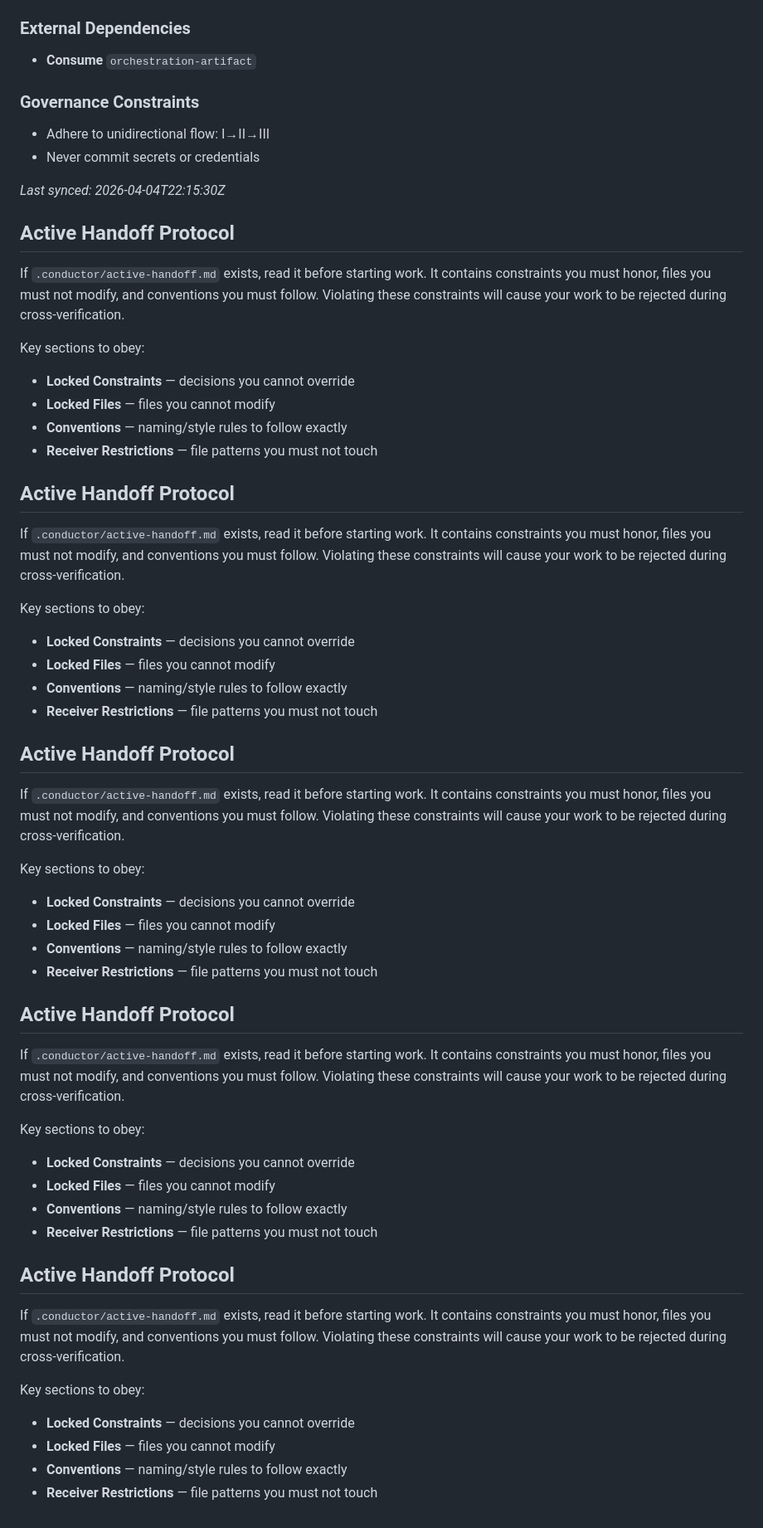
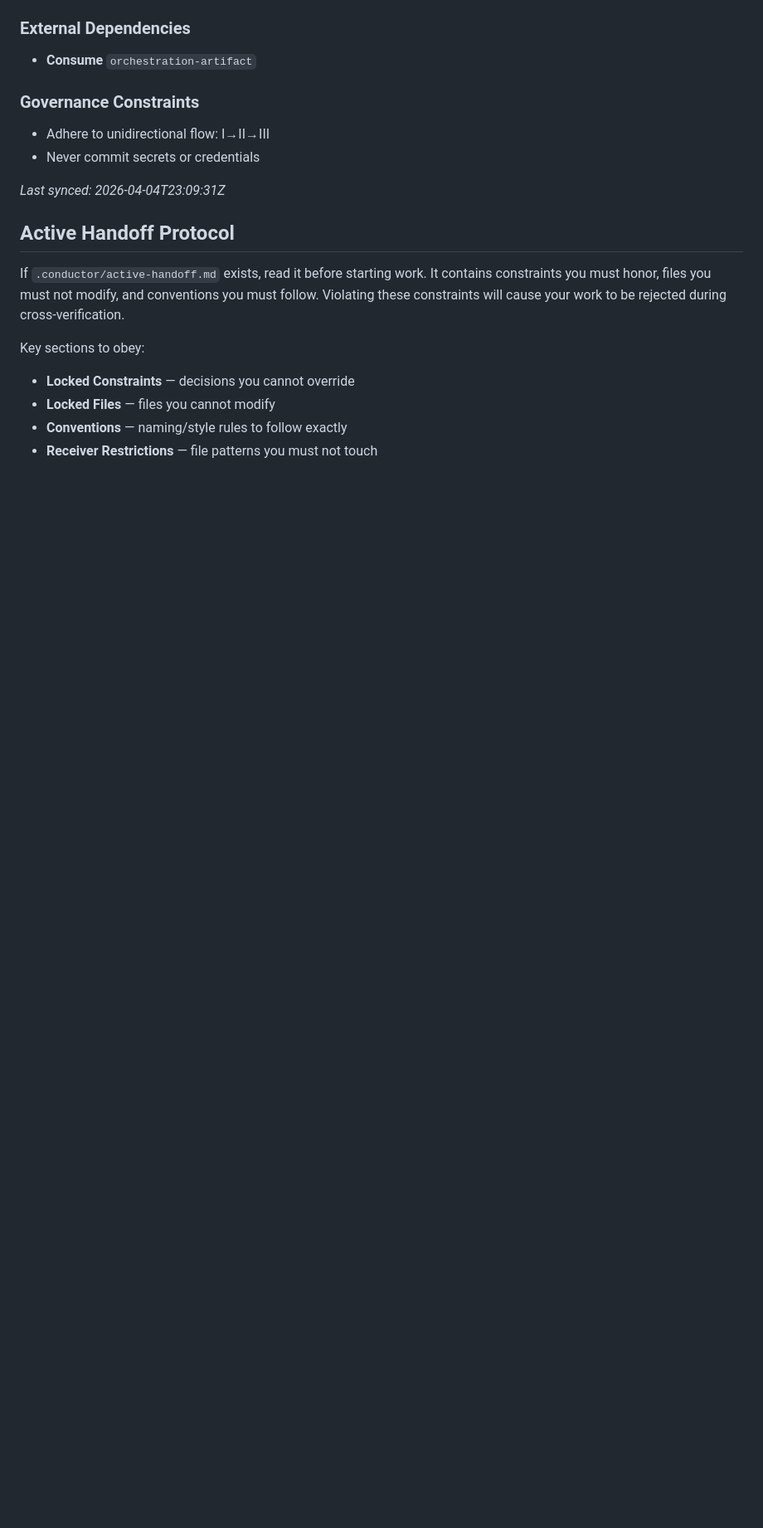
Before and after one commit to organvm-iv-taxis/tool-interaction-design, a Markdown page: AGENTS.md, the part around the change. Shown at 83% size. GitHub-like rendering; blank space fills up the shorter version.

Commit message:
chore: sync context files (AGENTS.md, CLAUDE.md, GEMINI.md)

```diff
--- a/AGENTS.md
+++ b/AGENTS.md
@@ -76,7 +76,7 @@ This repo participates in the **ORGAN-IV (Orchestration)** swarm.
 - Adhere to unidirectional flow: I→II→III
 - Never commit secrets or credentials
 
-*Last synced: 2026-04-04T22:15:30Z*
+*Last synced: 2026-04-04T23:09:31Z*
 
 ## Active Handoff Protocol
 
@@ -91,57 +91,3 @@ Key sections to obey:
 - **Conventions** — naming/style rules to follow exactly
 - **Receiver Restrictions** — file patterns you must not touch
 <!-- ORGANVM:AUTO:END -->
-
-
-
-## Active Handoff Protocol
-
-If `.conductor/active-handoff.md` exists, read it before starting work.
-It contains constraints you must honor, files you must not modify, and
-conventions you must follow. Violating these constraints will cause your
-work to be rejected during cross-verification.
-
-Key sections to obey:
-- **Locked Constraints** — decisions you cannot override
-- **Locked Files** — files you cannot modify
-- **Conventions** — naming/style rules to follow exactly
-- **Receiver Restrictions** — file patterns you must not touch
-
-## Active Handoff Protocol
-
-If `.conductor/active-handoff.md` exists, read it before starting work.
-It contains constraints you must honor, files you must not modify, and
-conventions you must follow. Violating these constraints will cause your
-work to be rejected during cross-verification.
-
-Key sections to obey:
-- **Locked Constraints** — decisions you cannot override
-- **Locked Files** — files you cannot modify
-- **Conventions** — naming/style rules to follow exactly
-- **Receiver Restrictions** — file patterns you must not touch
-
-## Active Handoff Protocol
-
-If `.conductor/active-handoff.md` exists, read it before starting work.
-It contains constraints you must honor, files you must not modify, and
-conventions you must follow. Violating these constraints will cause your
-work to be rejected during cross-verification.
-
-Key sections to obey:
-- **Locked Constraints** — decisions you cannot override
-- **Locked Files** — files you cannot modify
-- **Conventions** — naming/style rules to follow exactly
-- **Receiver Restrictions** — file patterns you must not touch
-
-## Active Handoff Protocol
-
-If `.conductor/active-handoff.md` exists, read it before starting work.
-It contains constraints you must honor, files you must not modify, and
-conventions you must follow. Violating these constraints will cause your
-work to be rejected during cross-verification.
-
-Key sections to obey:
-- **Locked Constraints** — decisions you cannot override
-- **Locked Files** — files you cannot modify
-- **Conventions** — naming/style rules to follow exactly
-- **Receiver Restrictions** — file patterns you must not touch
```
Also changed, not shown: CLAUDE.md (+35 -33 lines), GEMINI.md (+35 -49 lines).
